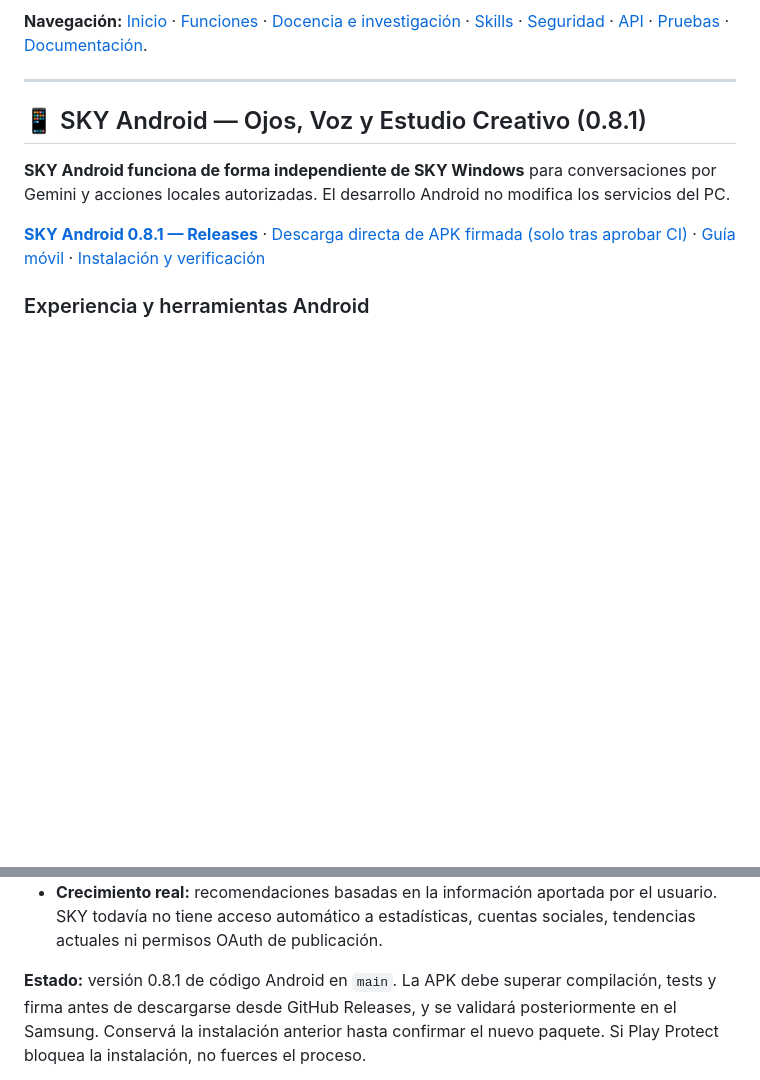
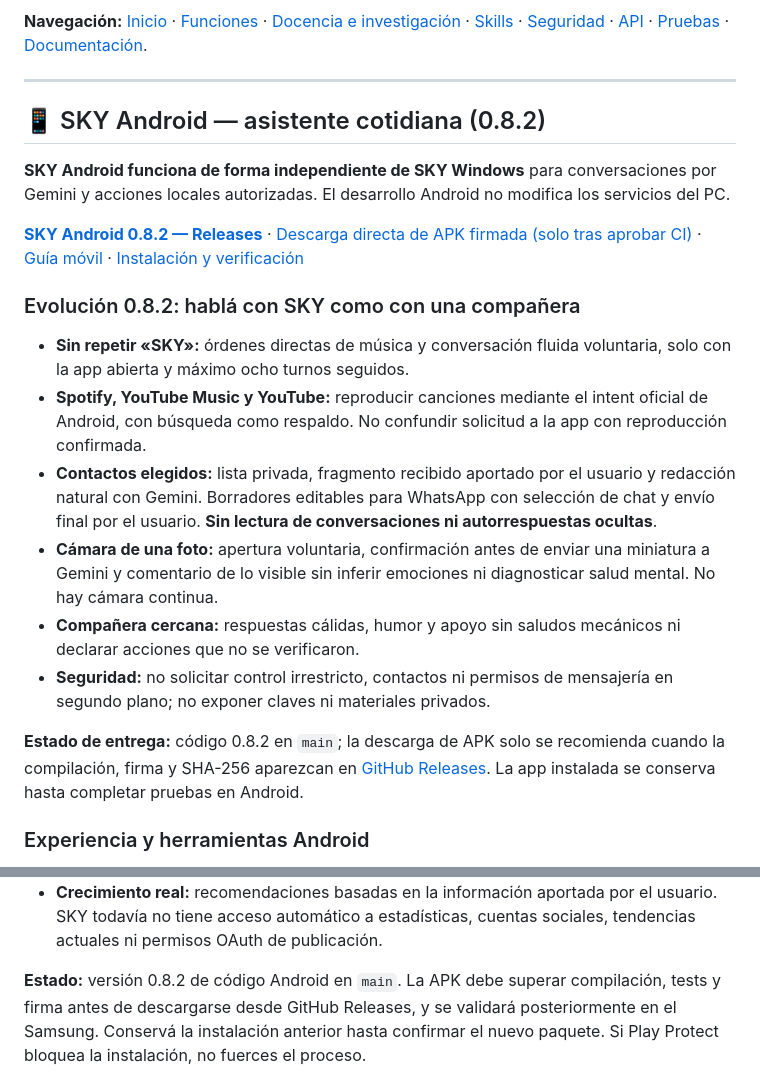
Before and after one commit to OscarElieser/SKY, a Markdown page: README.md, 2 parts joined by grey strips. GitHub-like rendering; blank space fills up the shorter version.

Commit message:
docs: explain SKY Android 0.8.2 everyday assistant features and permission limits

```diff
--- a/README.md
+++ b/README.md
@@ -17,16 +17,40 @@ SKY IA es un proyecto de asistente inteligente que reúne **voz, texto, control
 ---
 
 
-## 📱 SKY Android — Ojos, Voz y Estudio Creativo (0.8.1)
+## 📱 SKY Android — asistente cotidiana (0.8.2)
 
 **SKY Android funciona de forma independiente de SKY Windows** para
 conversaciones por Gemini y acciones locales autorizadas. El desarrollo
 Android no modifica los servicios del PC.
 
-[**SKY Android 0.8.1 — Releases**](https://github.com/OscarElieser/SKY/releases/tag/sky-android-v0.8.1) ·
-[Descarga directa de APK firmada (solo tras aprobar CI)](https://github.com/OscarElieser/SKY/releases/download/sky-android-v0.8.1/SKY-IA-Android-v0.8.1-firmada.apk) ·
+[**SKY Android 0.8.2 — Releases**](https://github.com/OscarElieser/SKY/releases/tag/sky-android-v0.8.2) ·
+[Descarga directa de APK firmada (solo tras aprobar CI)](https://github.com/OscarElieser/SKY/releases/download/sky-android-v0.8.2/SKY-IA-Android-v0.8.2-firmada.apk) ·
 [Guía móvil](mobile/android-agent/README.md) ·
 [Instalación y verificación](mobile/android-agent/apk/README.md)
+
+### Evolución 0.8.2: hablá con SKY como con una compañera
+
+- **Sin repetir «SKY»:** órdenes directas de música y conversación fluida
+  voluntaria, solo con la app abierta y máximo ocho turnos seguidos.
+- **Spotify, YouTube Music y YouTube:** reproducir canciones mediante el
+  intent oficial de Android, con búsqueda como respaldo. No confundir
+  solicitud a la app con reproducción confirmada.
+- **Contactos elegidos:** lista privada, fragmento recibido aportado por el
+  usuario y redacción natural con Gemini. Borradores editables para WhatsApp
+  con selección de chat y envío final por el usuario. **Sin lectura de
+  conversaciones ni autorrespuestas ocultas**.
+- **Cámara de una foto:** apertura voluntaria, confirmación antes de enviar
+  una miniatura a Gemini y comentario de lo visible sin inferir emociones
+  ni diagnosticar salud mental. No hay cámara continua.
+- **Compañera cercana:** respuestas cálidas, humor y apoyo sin saludos
+  mecánicos ni declarar acciones que no se verificaron.
+- **Seguridad:** no solicitar control irrestricto, contactos ni permisos de
+  mensajería en segundo plano; no exponer claves ni materiales privados.
+
+**Estado de entrega:** código 0.8.2 en `main`; la descarga de APK
+solo se recomienda cuando la compilación, firma y SHA-256 aparezcan
+en [GitHub Releases](https://github.com/OscarElieser/SKY/releases).
+La app instalada se conserva hasta completar pruebas en Android.
 
 ### Experiencia y herramientas Android
 
@@ -49,7 +73,7 @@ Android no modifica los servicios del PC.
   por el usuario. SKY todavía no tiene acceso automático a estadísticas,
   cuentas sociales, tendencias actuales ni permisos OAuth de publicación.
 
-**Estado:** versión 0.8.1 de código Android en `main`. La APK debe
+**Estado:** versión 0.8.2 de código Android en `main`. La APK debe
 superar compilación, tests y firma antes de descargarse desde GitHub Releases,
 y se validará posteriormente en el Samsung. Conservá la instalación anterior
 hasta confirmar el nuevo paquete. Si Play Protect bloquea la instalación,
```
